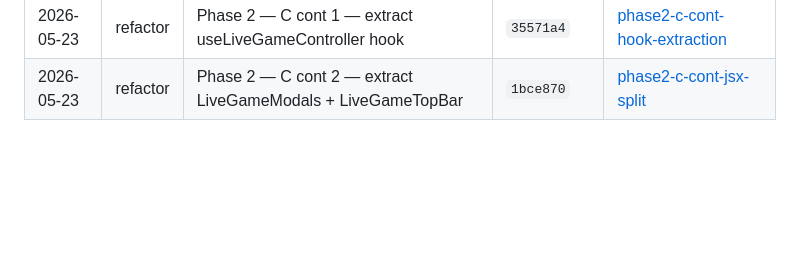
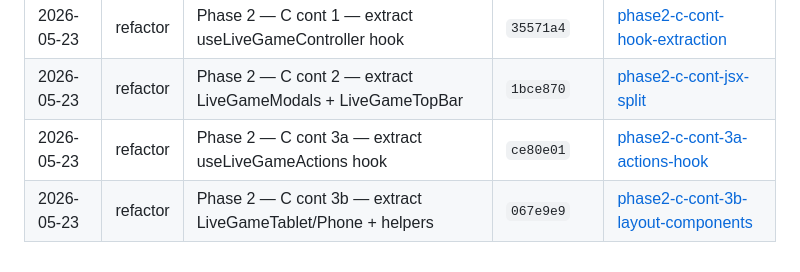
Before and after one commit to etnalov07/pitch_tracker, a Markdown page: docs/changes/README.md, the part around the change. GitHub-like rendering; blank space fills up the shorter version.

Commit message:
docs: backfill commit SHA on phase2-c-cont-3b change doc + add to changes README
Co-Authored-By: Claude Opus 4.6 <noreply@anthropic.com>

```diff
--- a/docs/changes/README.md
+++ b/docs/changes/README.md
@@ -54,3 +54,5 @@ Per-feature/per-fix change docs combining the plan summary and what shipped. Eac
 | 2026-05-23 | style | Phase 2 — C (partial) — phone layout reorder for thumb zone               | `bd449a1`            | [phase2-c-partial-phone-reorder](2026-05-23-phase2-c-partial-phone-reorder.md)                             |
 | 2026-05-23 | refactor | Phase 2 — C cont 1 — extract useLiveGameController hook                | `35571a4`            | [phase2-c-cont-hook-extraction](2026-05-23-phase2-c-cont-hook-extraction.md)                               |
 | 2026-05-23 | refactor | Phase 2 — C cont 2 — extract LiveGameModals + LiveGameTopBar           | `1bce870`            | [phase2-c-cont-jsx-split](2026-05-23-phase2-c-cont-jsx-split.md)                                           |
+| 2026-05-23 | refactor | Phase 2 — C cont 3a — extract useLiveGameActions hook                  | `ce80e01`            | [phase2-c-cont-3a-actions-hook](2026-05-23-phase2-c-cont-3a-actions-hook.md)                               |
+| 2026-05-23 | refactor | Phase 2 — C cont 3b — extract LiveGameTablet/Phone + helpers           | `067e9e9`            | [phase2-c-cont-3b-layout-components](2026-05-23-phase2-c-cont-3b-layout-components.md)                     |
```
Also changed, not shown: docs/changes/2026-05-23-phase2-c-cont-3b-layout-components.md (+1 -1 lines).
